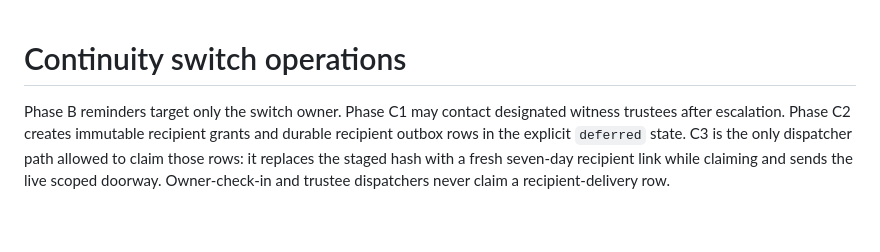
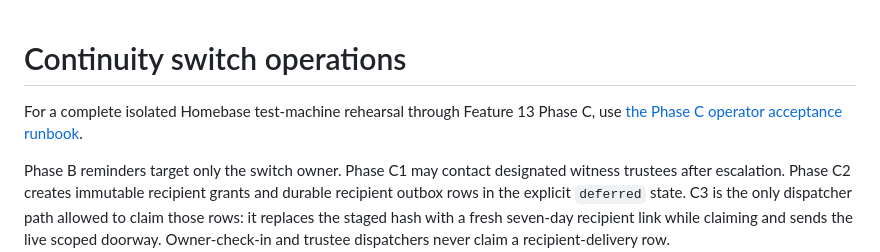
Before and after one commit to eforbell/homeSource, a Markdown page: docs/continuity-runbook.md, the part around the change. GitHub-like rendering; blank space fills up the shorter version.

```diff
--- a/docs/continuity-runbook.md
+++ b/docs/continuity-runbook.md
@@ -1,4 +1,7 @@
 # Continuity switch operations
+
+For a complete isolated Homebase test-machine rehearsal through Feature 13 Phase C, use
+[the Phase C operator acceptance runbook](continuity-phase-c-acceptance-runbook.md).
 
 Phase B reminders target only the switch owner. Phase C1 may contact designated witness
 trustees after escalation. Phase C2 creates immutable recipient grants and durable recipient
```
Also changed, not shown: README.md (+1 -0 lines), docs/continuity-phase-c-acceptance-runbook.md (added, +327 -0 lines).
